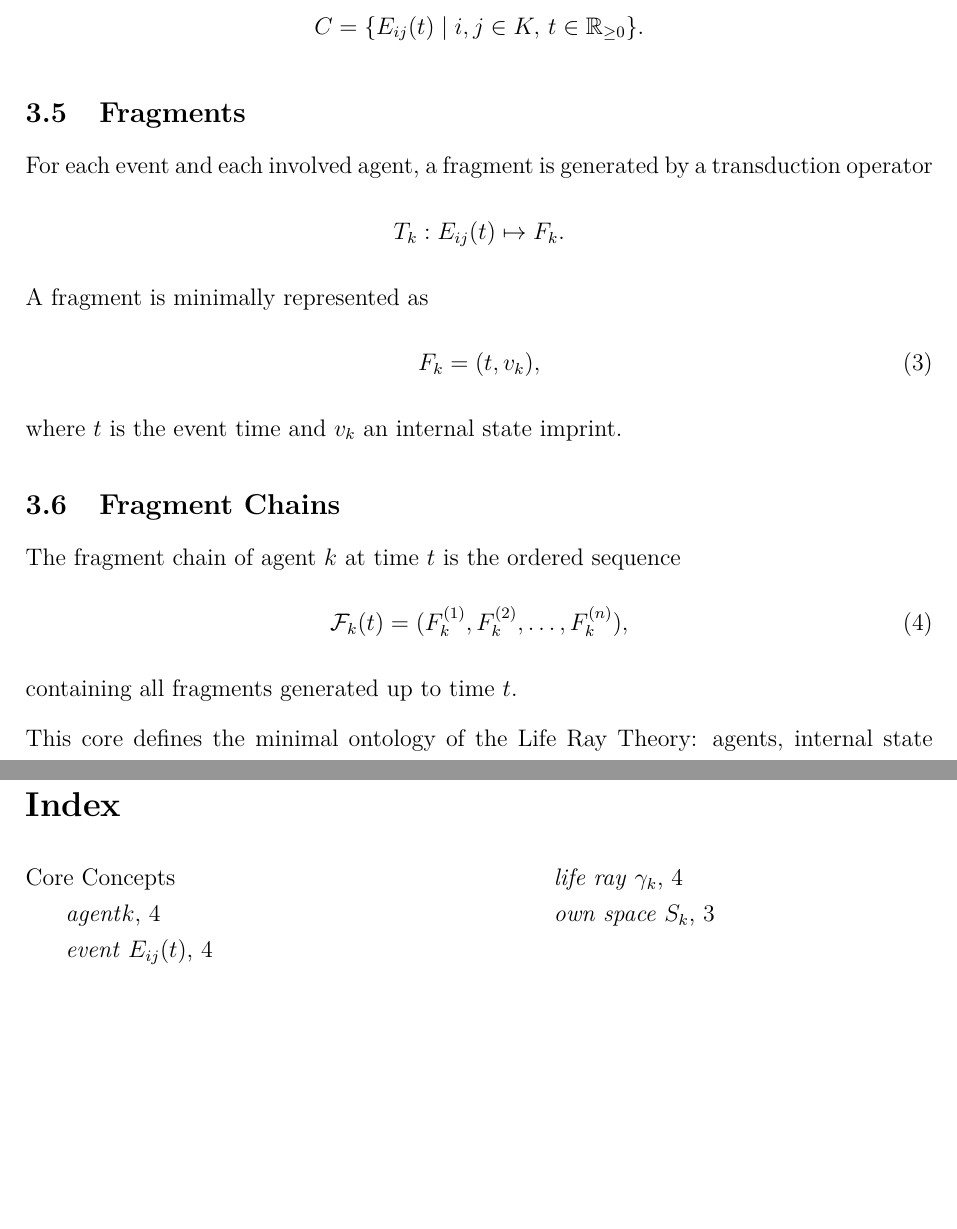
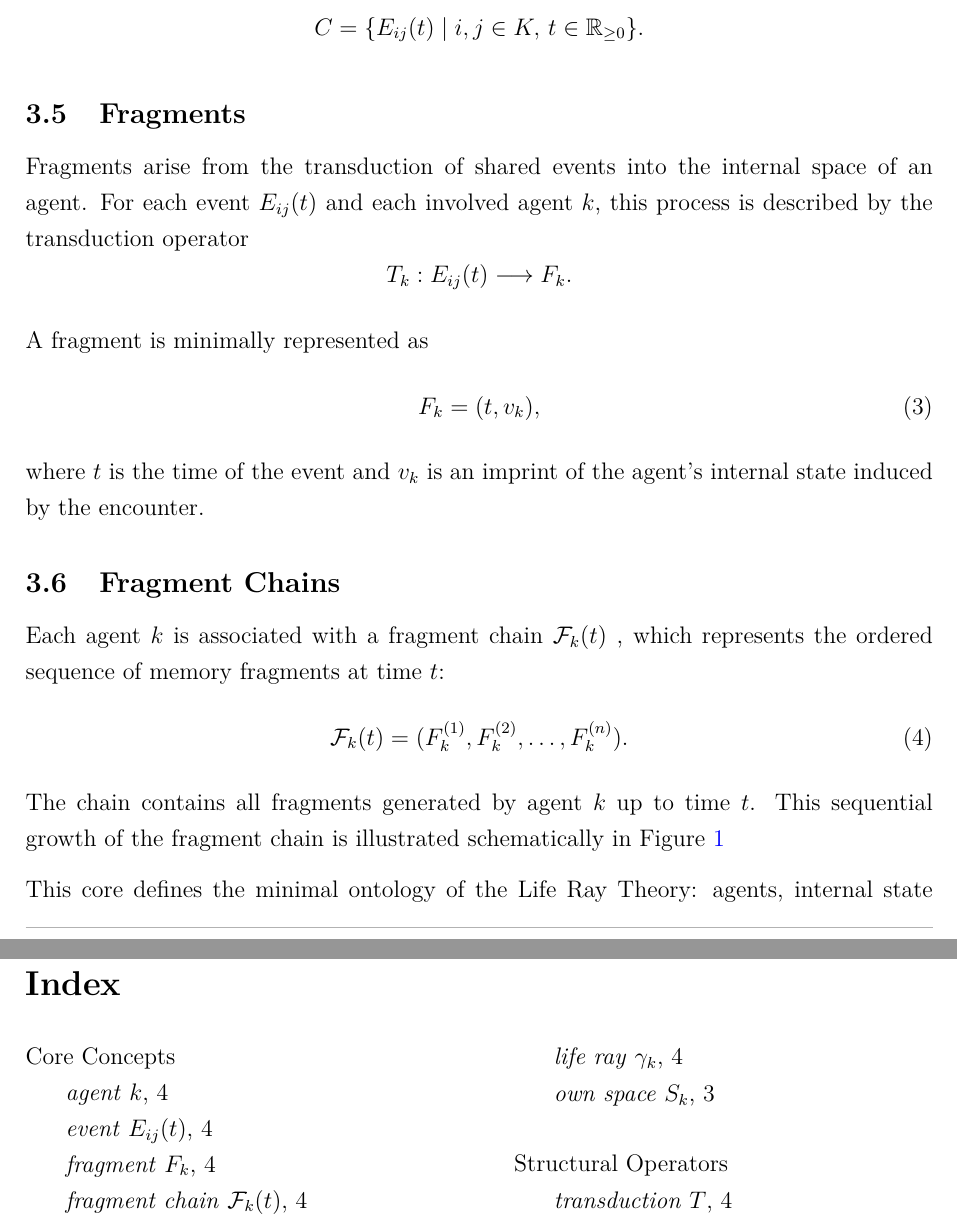
Before and after one commit to stoicfist/LifeRayTheory-public, a LaTeX document (paper/preprint2/LifeRayTheory2.tex, which reads paper/preprint2/config.tex): two parts of pages 5 and 14 of 14 before the commit and two parts of pages 5 and 15 of 15 after it, joined at a grey line, cut so that both start at the same text, the shorter picture padded with empty space. Compiled offline with pdfLaTeX.

Commit message:
paper: add figure fragment-chain

```diff
--- a/paper/preprint2/LifeRayTheory2.tex
+++ b/paper/preprint2/LifeRayTheory2.tex
@@ -165,21 +165,29 @@ C = \{ E_{ij}(t) \mid i,j \in K,\, t \in \mathbb{R}_{\ge 0} \}.
 
 \subsection{Fragments}
 
-For each event and each involved agent, a fragment is generated by a transduction operator
+Fragments arise from the transduction of shared events into the internal space of an
+agent. For each event $E_{ij}(t)$ and each involved agent $k$, this process is described
+by the transduction operator~\index{Structural Operators!transduction@\textit{transduction} \ensuremath{T}}
 \[
-T_k : E_{ij}(t) \mapsto F_k.
+T_k : E_{ij}(t) \longrightarrow F_k .
 \]
-A fragment is minimally represented as
+
+A fragment~\index{Core Concepts!fragment@\textit{fragment} \ensuremath{F_k}}
+is minimally represented as
 \begin{equation}
 F_k = (t, v_k),
 \end{equation}
-where $t$ is the event time and $v_k$ an internal state imprint.
+where $t$ is the time of the event and $v_k$ is an imprint of the agent’s internal state
+induced by the encounter.
 
 \subsection{Fragment Chains}
 
-The fragment chain of agent $k$\index{Core Concepts!agent@\textit{agent}\ensuremath{k}} at time $t$ is the ordered sequence
+Each agent $k$~\index{Core Concepts!agent@\textit{agent} \ensuremath{k}} is associated with a fragment chain
+$\mathcal{F}_k(t)$~\index{Core Concepts!fragment chain@\textit{fragment chain} \ensuremath{\mathcal{F}_k(t)}},
+which represents the ordered sequence of memory fragments at time $t$:
 \begin{equation}
-  \mathcal{F}_k(t) = (F_k^{(1)}, F_k^{(2)}, \dots, F_k^{(n)}),
+  \mathcal{F}_k(t) = (F_k^{(1)}, F_k^{(2)}, \dots, F_k^{(n)}).
   \label{eq:fragment-chain}
 \end{equation}
-containing all fragments generated up to time $t$.
+The chain contains all fragments generated by agent $k$ up to time $t$.
+This sequential growth of the fragment chain is illustrated schematically in Figure~\ref{fig:fragment-chain}
@@ -186,3 +231,8 @@ containing all fragments generated up to time $t$.
+\caption{Fragment chain $\mathcal{F}_k(t)$ as an ordered sequence
+$(F_k^{(1)}, F_k^{(2)}, \dots, F_k^{(n)})$.
+Encounter events generate fragments that are sequentially appended over time.}
+\label{fig:fragment-chain}
+\end{figure}
 
 This core defines the minimal ontology of the Life Ray Theory: agents, internal state spaces,
 time-parametrized life rays, shared events, and fragment-based memory structures.
--- a/paper/preprint2/config.tex
+++ b/paper/preprint2/config.tex
@@ -50,6 +50,7 @@
 
 \usepackage[all]{hypcap}
 \usepackage{tikz}
+\usetikzlibrary{arrows.meta, positioning}
 
 
 % Glossary system
```
Also changed, not shown: paper/preprint2/LifeRayTheory2.tex (37 more changed lines).
